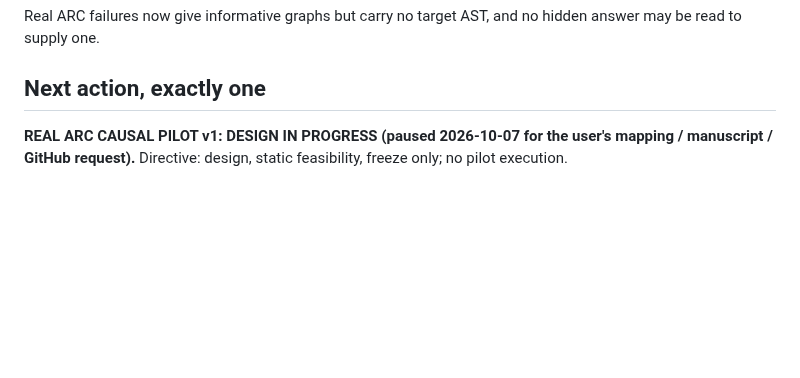
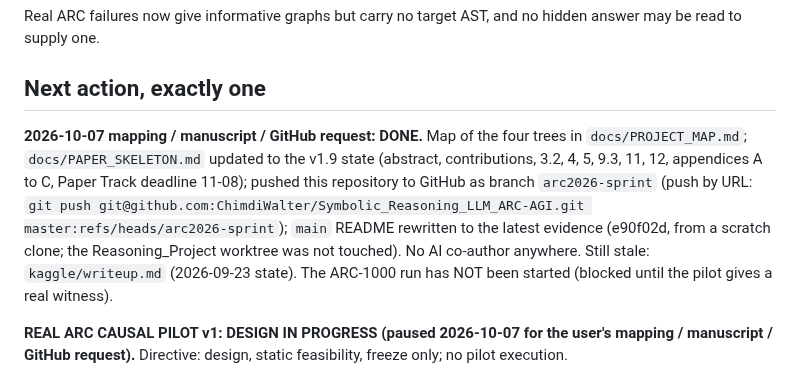
Before and after one commit to ChimdiWalter/Symbolic_Reasoning_LLM_ARC-AGI, a Markdown page: RESUME.md, the part around the change. Rendered like a GitHub page; blank space fills up the shorter version.

Commit message:
Updating RESUME with the completed project map, manuscript update and GitHub push

```diff
--- a/RESUME.md
+++ b/RESUME.md
@@ -178,6 +178,18 @@ Real ARC failures now give informative graphs but carry no target AST, and no
 hidden answer may be read to supply one.
 
 ## Next action, exactly one
+
+**2026-10-07 mapping / manuscript / GitHub request: DONE.** Map of the four
+trees in `docs/PROJECT_MAP.md`; `docs/PAPER_SKELETON.md` updated to the v1.9
+state (abstract, contributions, 3.2, 4, 5, 9.3, 11, 12, appendices A to C,
+Paper Track deadline 11-08); pushed this repository to GitHub as branch
+`arc2026-sprint` (push by URL: `git push
+git@github.com:ChimdiWalter/Symbolic_Reasoning_LLM_ARC-AGI.git
+master:refs/heads/arc2026-sprint`); `main` README rewritten to the latest
+evidence (e90f02d, from a scratch clone; the Reasoning_Project worktree was
+not touched). No AI co-author anywhere. Still stale: `kaggle/writeup.md`
+(2026-09-23 state). The ARC-1000 run has NOT been started (blocked until the
+pilot gives a real witness).
 
 **REAL ARC CAUSAL PILOT v1: DESIGN IN PROGRESS (paused 2026-10-07 for the
 user's mapping / manuscript / GitHub request).** Directive: design, static
```
